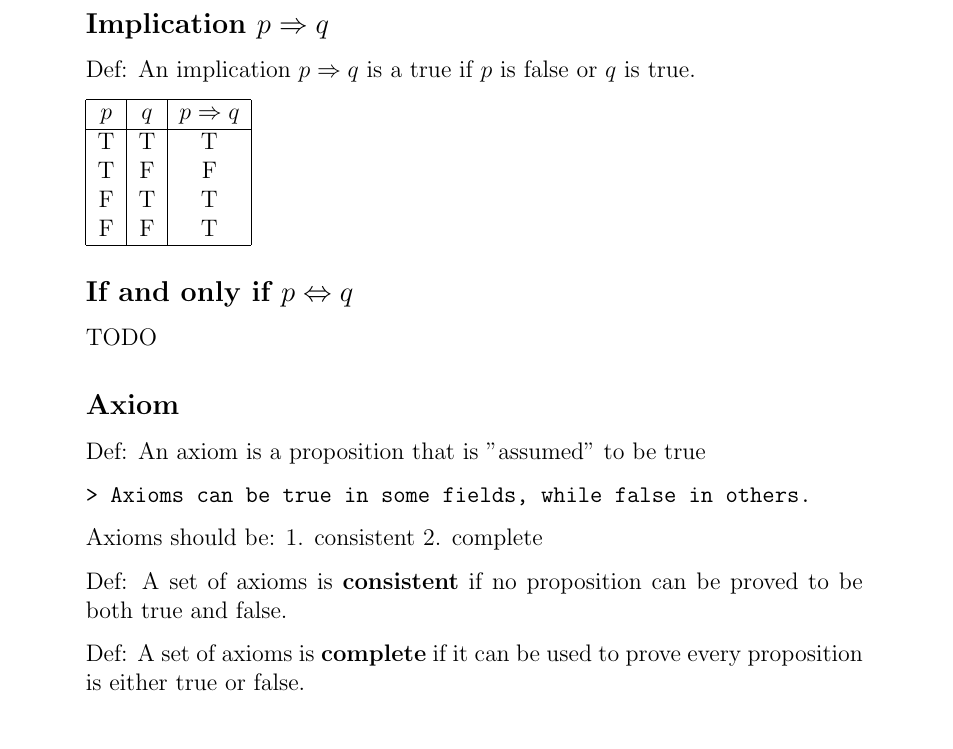
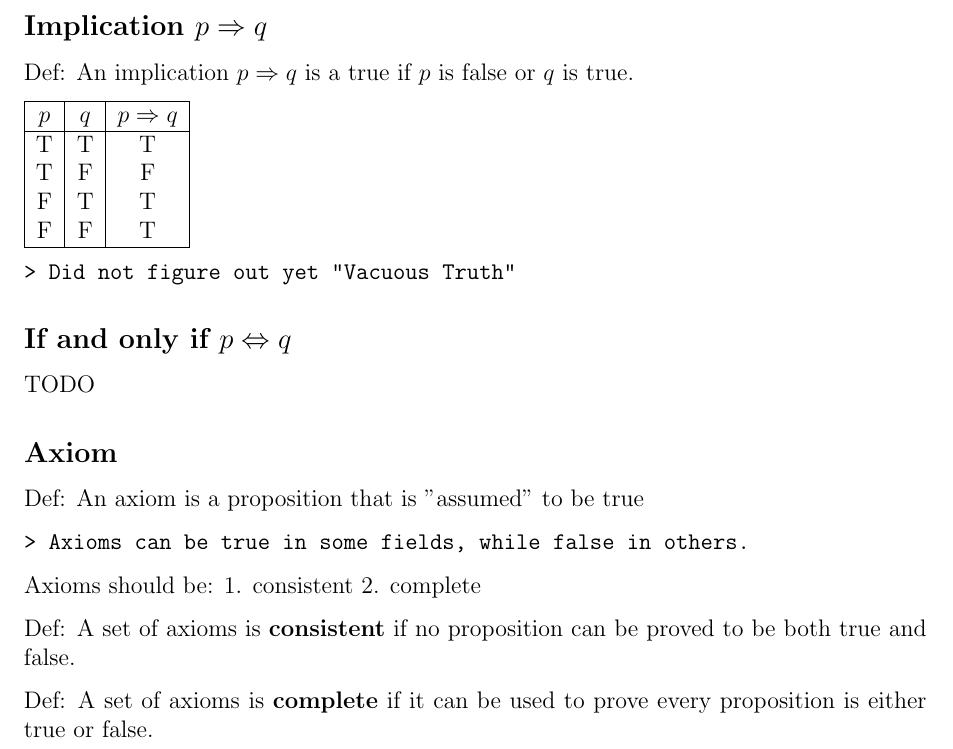
Before and after one commit to chengr4/math-collections, a LaTeX document (terms.tex): part of the page, cut so that both start at the same text. Compiled offline with pdfLaTeX.

Commit message:
update terms

```diff
--- a/terms.tex
+++ b/terms.tex
@@ -1,4 +1,6 @@
 \documentclass[12pt,a4paper]{article}
+\usepackage{fullpage}
+\usepackage{amsfonts, amssymb, amsmath}
 \usepackage{parskip} % skip a line instead of indenting
 
 \begin{document}
@@ -16,6 +18,9 @@ F & F & T \\
 \hline
 \end{tabular}
 
+\texttt{> Did not figure out yet "Vacuous Truth" }
+
+
 \subsection*{If and only if $p \Leftrightarrow q$}
 {TODO}
 \subsection*{Axiom}
```
Also changed, not shown: terms.pdf, 1 other file.
